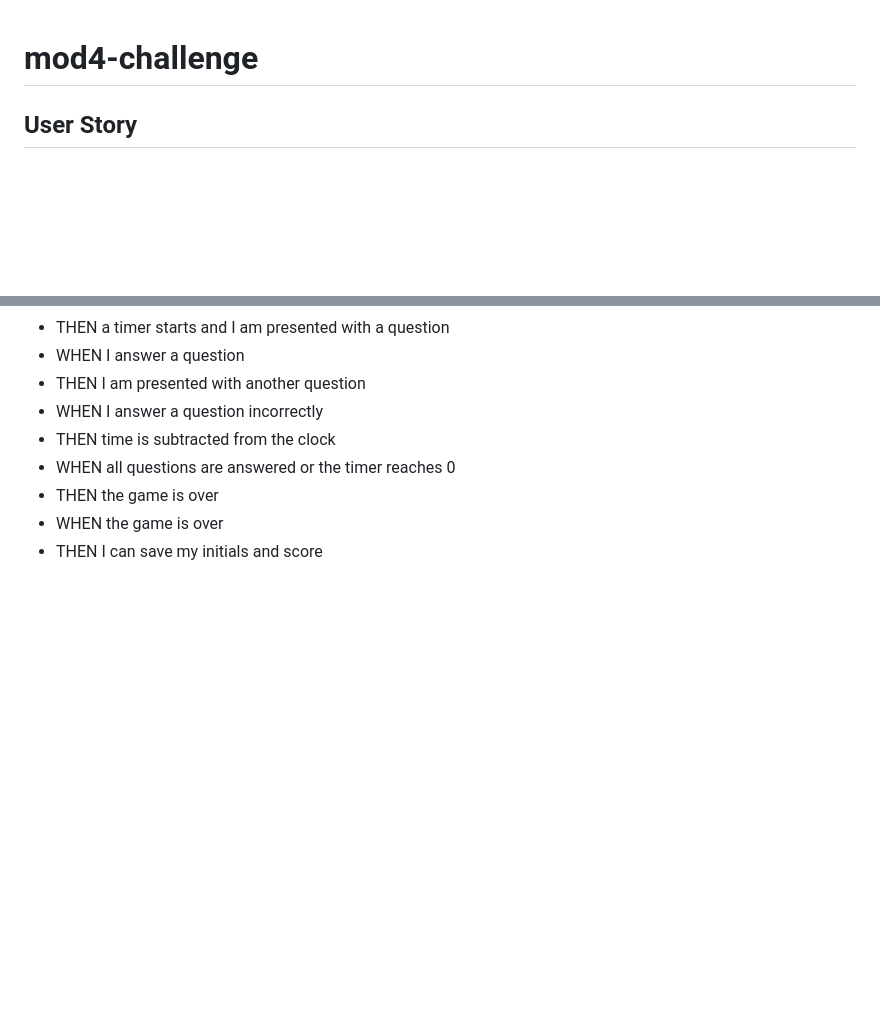
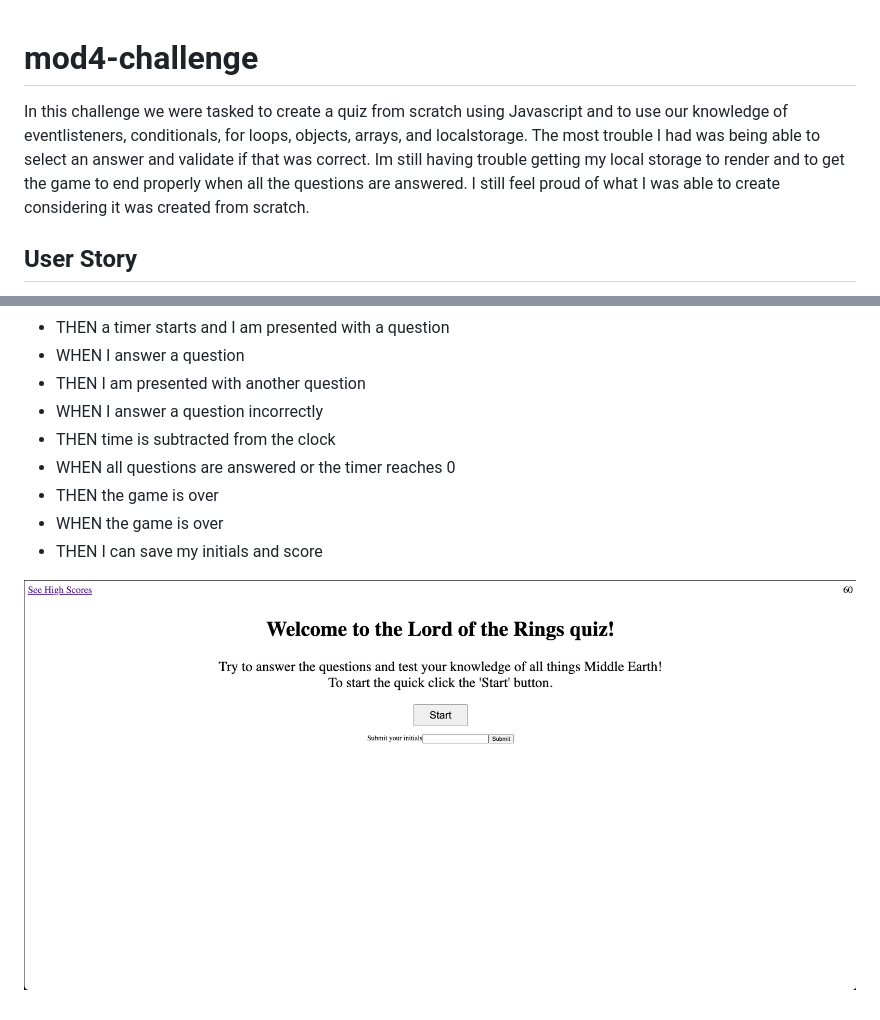
Before and after one commit to jcg0/mod4-challenge, a Markdown page: README.md, 2 parts joined by grey strips. Rendered like a GitHub page; pictures changed too: assets/images/quiz-start.png (added); blank space fills up the shorter version.

Commit message:
filled out readme

```diff
--- a/README.md
+++ b/README.md
@@ -1,4 +1,6 @@
 # mod4-challenge
+
+In this challenge we were tasked to create a quiz from scratch using Javascript and to use our knowledge of eventlisteners, conditionals, for loops, objects, arrays, and localstorage. The most trouble I had was being able to select an answer and validate if that was correct. Im still having trouble getting my local storage to render and to get the game to end properly when all the questions are answered. I still feel proud of what I was able to create considering it was created from scratch.
 
 ## User Story
 
@@ -19,3 +21,5 @@
 - THEN the game is over
 - WHEN the game is over
 - THEN I can save my initials and score
+
+![plot](./assets/images/quiz-start.png)
```
Also changed, not shown: assets/images/quiz.png (added), 2 other files.
